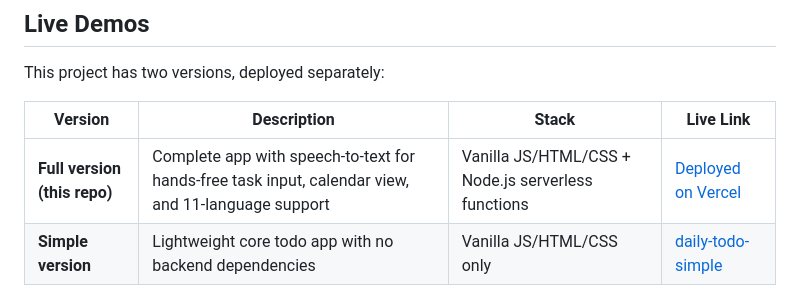
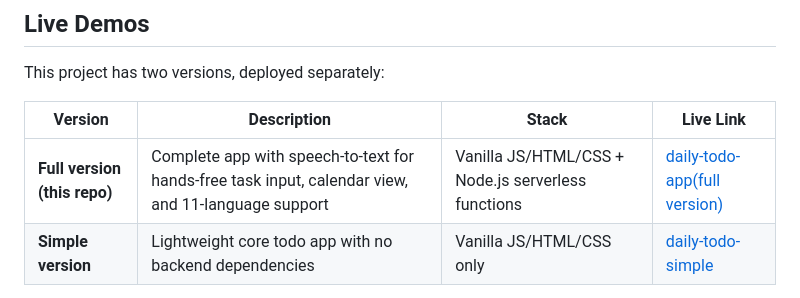
Before and after one commit to mareerray/daily-todo-list, a Markdown page: README.md, the part around the change. Rendered like a GitHub page.

Commit message:
style: update live link text in README for consistency

```diff
--- a/README.md
+++ b/README.md
@@ -8,7 +8,7 @@ This project has two versions, deployed separately:
 
 | Version | Description | Stack | Live Link |
 |---|---|---|---|
-| **Full version (this repo)** | Complete app with speech-to-text for hands-free task input, calendar view, and 11-language support | Vanilla JS/HTML/CSS + Node.js serverless functions | [Deployed on Vercel](https://dailytodo-xi.vercel.app) |
+| **Full version (this repo)** | Complete app with speech-to-text for hands-free task input, calendar view, and 11-language support | Vanilla JS/HTML/CSS + Node.js serverless functions | [daily-todo-app(full version)](https://dailytodo-xi.vercel.app) |
 | **Simple version** | Lightweight core todo app with no backend dependencies | Vanilla JS/HTML/CSS only | [daily-todo-simple](https://mareerray.github.io/daily-todo-simple) |
 
 The simple version is kept as a standalone, dependency-free snapshot for anyone who wants to see the core todo logic without the added speech-feature complexity. This repository (`main` branch) is the actively developed, full-featured version.
```
